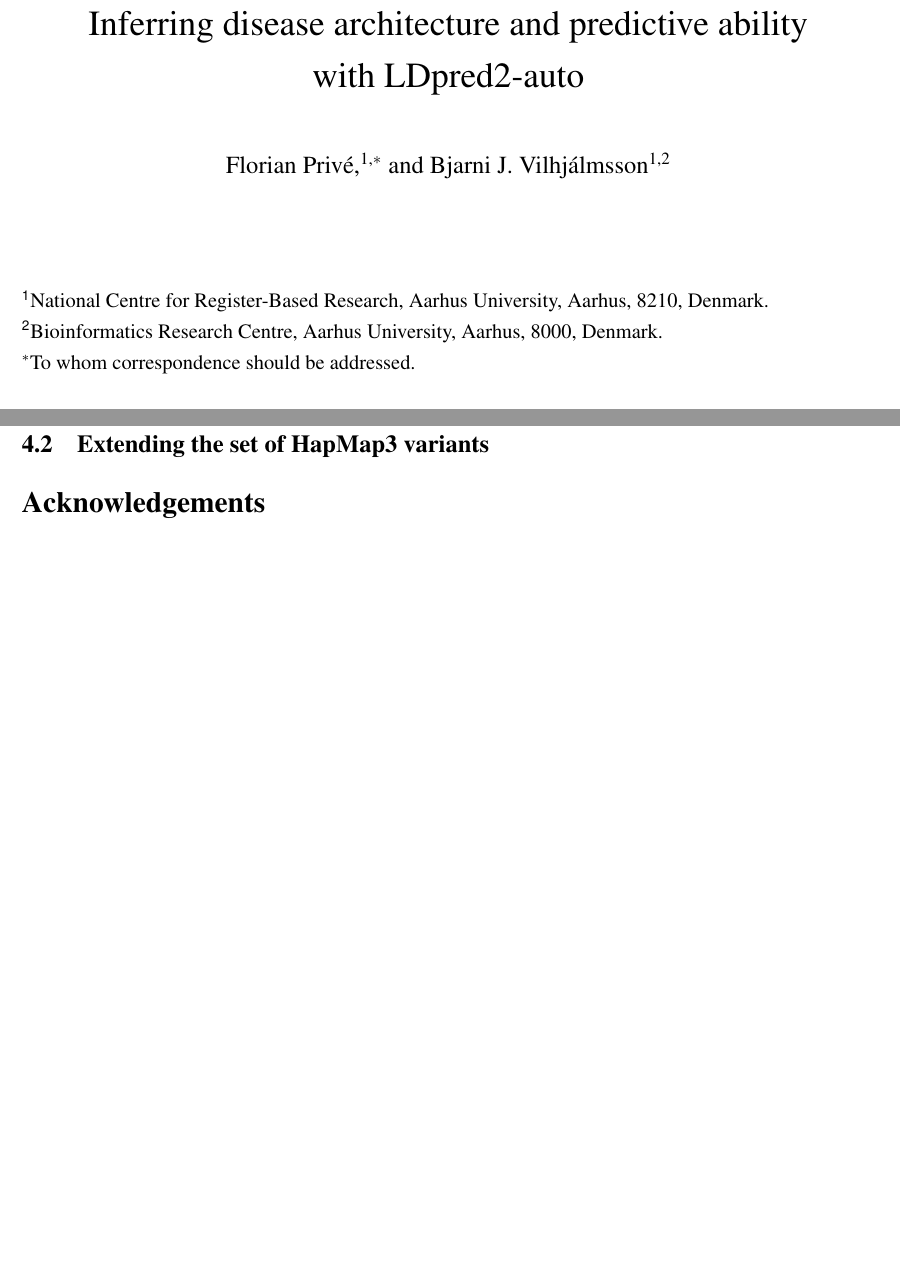
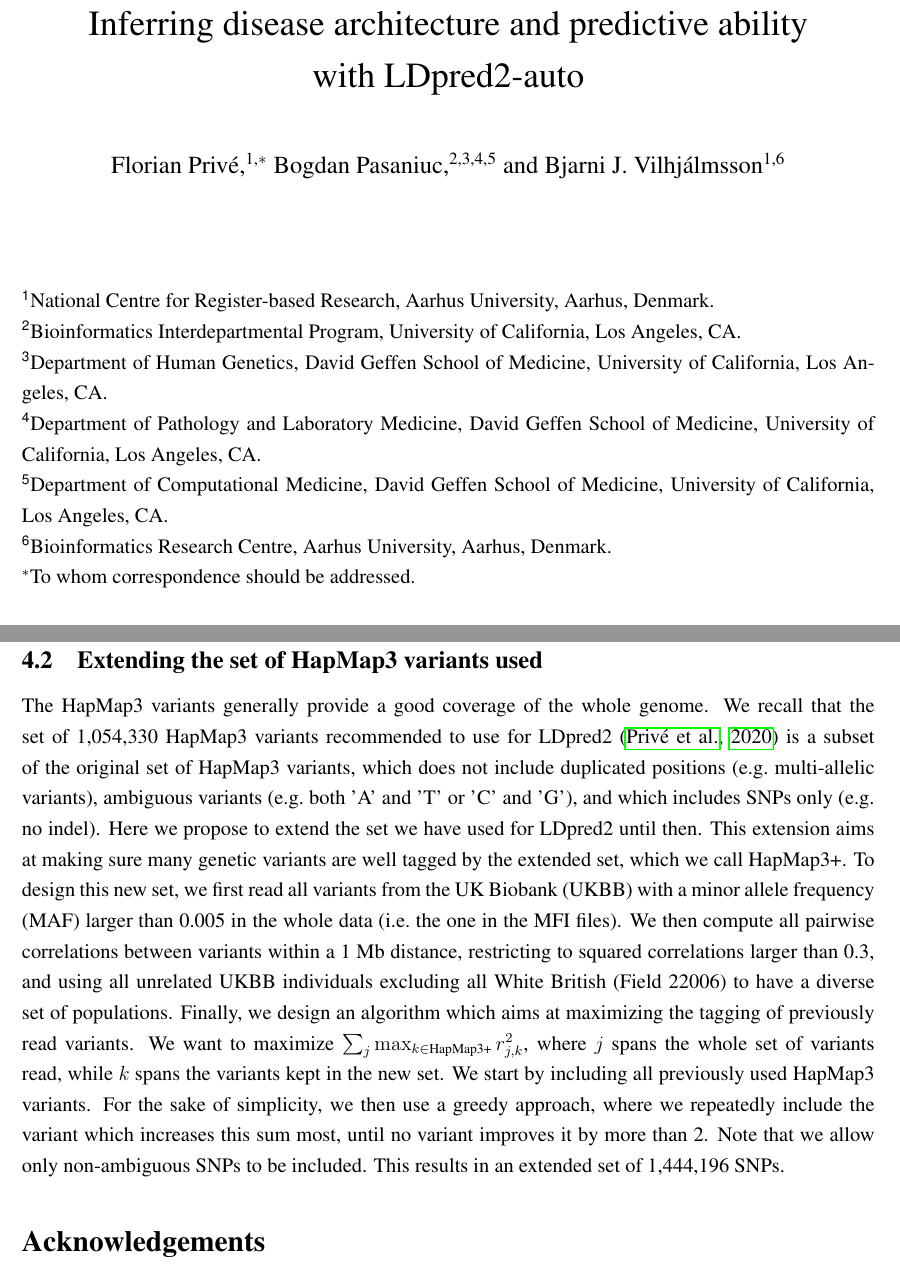
Before and after one commit to privefl/paper-infer, a LaTeX paper (paper/paper-infer.tex): two parts of pages 1 and 5 of 7 before the commit and two parts of pages 1 and 5 of 8 after it, joined at a grey line, cut so that both start at the same text, the shorter picture padded with empty space. Compiled offline with pdfLaTeX; a missing bibliography style is replaced by a similar one.

Commit message:
describe the extended set

```diff
--- a/paper/paper-infer.tex
+++ b/paper/paper-infer.tex
@@ -66,14 +66,18 @@
 
 
 \title{Inferring disease architecture and predictive ability\\with LDpred2-auto}
-\author{Florian Priv\'e,$^{\text{1,}*}$  and Bjarni J. Vilhj\'almsson$^{\text{1,2}}$}
+\author{Florian Priv\'e,$^{\text{1,}*}$ Bogdan Pasaniuc,$^{\text{2,3,4,5}}$ and Bjarni J. Vilhj\'almsson$^{\text{1,6}}$}
 
 \date{~ }
 \maketitle
 
-\noindent$^{\text{\sf 1}}$National Centre for Register-Based Research, Aarhus University, Aarhus, 8210, Denmark. \\
-\noindent$^{\text{\sf 2}}$Bioinformatics Research Centre, Aarhus University, Aarhus, 8000, Denmark. \\
-\noindent$^\ast$To whom correspondence should be addressed.\\
+\noindent$^{\text{\sf 1}}$National Centre for Register-based Research, Aarhus University, Aarhus, Denmark. \\
+\noindent$^{\text{\sf 2}}$Bioinformatics Interdepartmental Program, University of California, Los Angeles, CA. \\
+\noindent$^{\text{\sf 3}}$Department of Human Genetics, David Geffen School of Medicine, University of California, Los Angeles, CA. \\
+\noindent$^{\text{\sf 4}}$Department of Pathology and Laboratory Medicine, David Geffen School of Medicine, University of California, Los Angeles, CA. \\
+\noindent$^{\text{\sf 5}}$Department of Computational Medicine, David Geffen School of Medicine, University of California, Los Angeles, CA. \\
+\noindent$^{\text{\sf 6}}$Bioinformatics Research Centre, Aarhus University, Aarhus, Denmark. \\
+\noindent$^\ast$To whom correspondence should be addressed. \\
 
 \noindent Contact: \url{florian.prive.21@gmail.com}
 
@@ -176,8 +180,19 @@ As for $h^2$, we still estimate it by $h^2 = \boldsymbol{\beta}^T \boldsymbol{R}
 
 
 
-\subsection{Extending the set of HapMap3 variants}
+\subsection{Extending the set of HapMap3 variants used}
 
+The HapMap3 variants generally provide a good coverage of the whole genome.
+We recall that the set of 1,054,330 HapMap3 variants recommended to use for LDpred2 \cite[]{prive2020ldpred2} is a subset of the original set of HapMap3 variants, which does not include duplicated positions (e.g.\ multi-allelic variants), ambiguous variants (e.g.\ both 'A' and 'T' or 'C' and 'G'), and which includes SNPs only (e.g.\ no indel).
+Here we propose to extend the set we have used for LDpred2 until then.
+This extension aims at making sure many genetic variants are well tagged by the extended set, which we call HapMap3+.
+To design this new set, we first read all variants from the UK Biobank (UKBB) with a minor allele frequency (MAF) larger than 0.005 in the whole data (i.e.\ the one in the MFI files).
+We then compute all pairwise correlations between variants within a 1 Mb distance, restricting to squared correlations larger than 0.3, and using all unrelated UKBB individuals excluding all White British (Field 22006) to have a diverse set of populations.
+Finally, we design an algorithm which aims at maximizing the tagging of previously read variants. We want to maximize $\sum_j \max_{k \in \text{HapMap3+}} r_{j,k}^2$, where $j$ spans the whole set of variants read, while $k$ spans the variants kept in the new set.
+We start by including all previously used HapMap3 variants.
+For the sake of simplicity, we then use a greedy approach, where we repeatedly include the variant which increases this sum most, until no variant improves it by more than 2.
+Note that we allow only non-ambiguous SNPs to be included.
+This results in an extended set of 1,444,196 SNPs.
 
 %%%%%%%%%%%%%%%%%%%%%%%%%%%%%%%%%%%%%%%%%%%%%%%%%%%%%%%%%%%%%%%%%%%%%%%%%%%%%%%%
 
```
Also changed, not shown: paper/paper-infer.tex (2 more changed lines).
